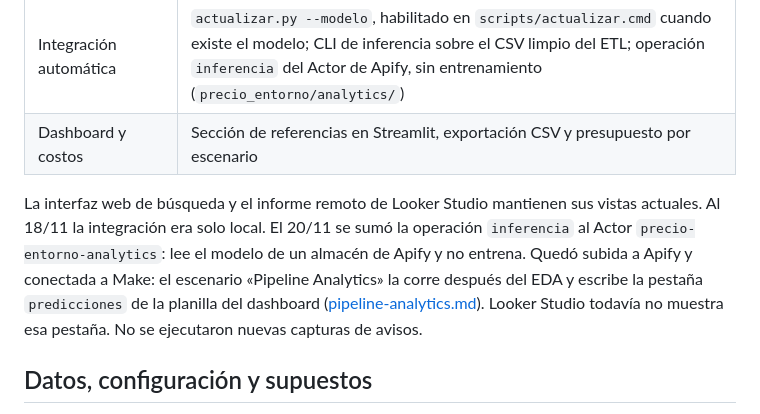
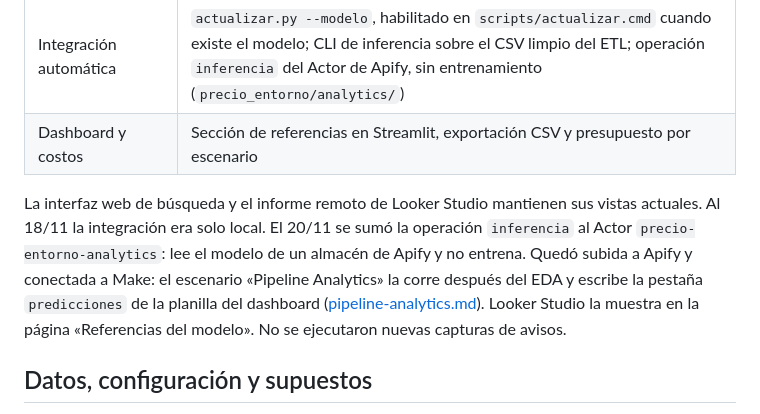
Before and after one commit to cruz-jenifer/precio-entorno-caba, a Markdown page: docs/entrega-inferencia.md, the part around the change. GitHub-like rendering.

```diff
--- a/docs/entrega-inferencia.md
+++ b/docs/entrega-inferencia.md
@@ -17,7 +17,7 @@ Como análisis complementario se realizó el [ANOVA de precios entre barrios](an
 | Integración automática | `actualizar.py --modelo`, habilitado en `scripts/actualizar.cmd` cuando existe el modelo; CLI de inferencia sobre el CSV limpio del ETL; operación `inferencia` del Actor de Apify, sin entrenamiento (`precio_entorno/analytics/`) |
 | Dashboard y costos | Sección de referencias en Streamlit, exportación CSV y presupuesto por escenario |
 
-La interfaz web de búsqueda y el informe remoto de Looker Studio mantienen sus vistas actuales. Al 18/11 la integración era solo local. El 20/11 se sumó la operación `inferencia` al Actor `precio-entorno-analytics`: lee el modelo de un almacén de Apify y no entrena. Quedó subida a Apify y conectada a Make: el escenario «Pipeline Analytics» la corre después del EDA y escribe la pestaña `predicciones` de la planilla del dashboard ([pipeline-analytics.md](pipeline-analytics.md)). Looker Studio todavía no muestra esa pestaña. No se ejecutaron nuevas capturas de avisos.
+La interfaz web de búsqueda y el informe remoto de Looker Studio mantienen sus vistas actuales. Al 18/11 la integración era solo local. El 20/11 se sumó la operación `inferencia` al Actor `precio-entorno-analytics`: lee el modelo de un almacén de Apify y no entrena. Quedó subida a Apify y conectada a Make: el escenario «Pipeline Analytics» la corre después del EDA y escribe la pestaña `predicciones` de la planilla del dashboard ([pipeline-analytics.md](pipeline-analytics.md)). Looker Studio la muestra en la página «Referencias del modelo». No se ejecutaron nuevas capturas de avisos.
 
 ## Datos, configuración y supuestos
 
```
Also changed, not shown: README.md (+1 -1 lines), docs/pipeline-analytics.md (+7 -2 lines), docs/img/looker/referencias-del-modelo.png (added).
